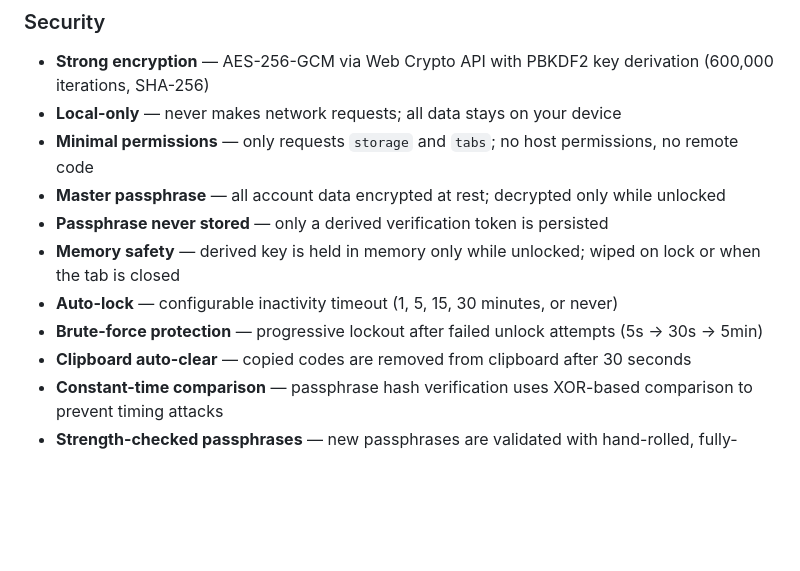
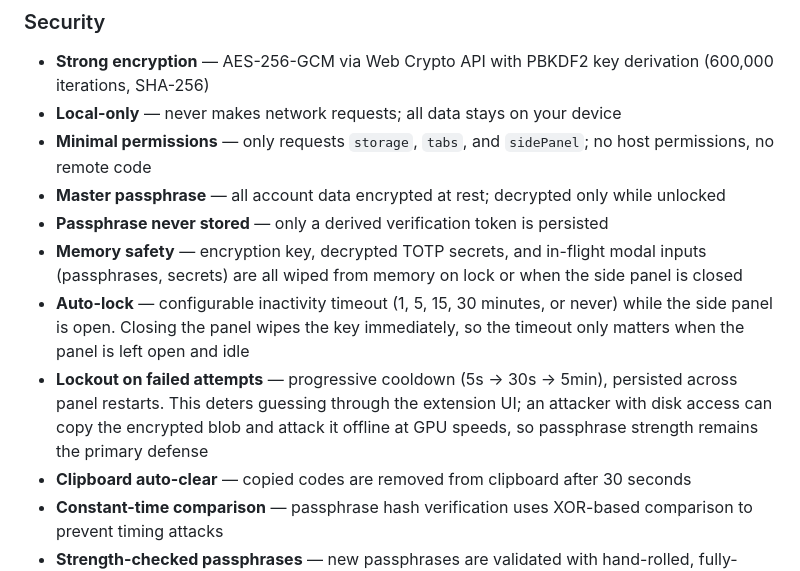
Before and after one commit to ulyngs/redd-phone-free-2fa, a Markdown page: README.md, the part around the change. Rendered like a GitHub page; blank space fills up the shorter version.

Commit message:
tighten security wording: lockout scope, auto-lock semantics, memory wipe
- 'Brute-force protection' rewritten to 'Lockout on failed attempts': make
  clear the cooldown only deters UI-based guessing. Passphrase strength is
  the real defense against an attacker who can copy the encrypted blob and
  crack offline.

- 'Auto-lock' clarified: the timer runs in the side panel, so it only
  matters when the panel is left open and idle. Closing the panel wipes
  the key immediately regardless of the configured timeout.

- 'Memory safety' updated to reflect what's actually wiped on lock now
  (key, decrypted secrets, and in-flight modal inputs), not just the key.

- Permission list updated to include sidePanel, which the manifest has
  declared since v2.0.

```diff
--- a/README.md
+++ b/README.md
@@ -13,12 +13,12 @@ Built by computer scientists at the University of Oxford (Dr Ulrik Lyngs) and th
 ### Security
 - **Strong encryption** — AES-256-GCM via Web Crypto API with PBKDF2 key derivation (600,000 iterations, SHA-256)
 - **Local-only** — never makes network requests; all data stays on your device
-- **Minimal permissions** — only requests `storage` and `tabs`; no host permissions, no remote code
+- **Minimal permissions** — only requests `storage`, `tabs`, and `sidePanel`; no host permissions, no remote code
 - **Master passphrase** — all account data encrypted at rest; decrypted only while unlocked
 - **Passphrase never stored** — only a derived verification token is persisted
-- **Memory safety** — derived key is held in memory only while unlocked; wiped on lock or when the tab is closed
-- **Auto-lock** — configurable inactivity timeout (1, 5, 15, 30 minutes, or never)
-- **Brute-force protection** — progressive lockout after failed unlock attempts (5s → 30s → 5min)
+- **Memory safety** — encryption key, decrypted TOTP secrets, and in-flight modal inputs (passphrases, secrets) are all wiped from memory on lock or when the side panel is closed
+- **Auto-lock** — configurable inactivity timeout (1, 5, 15, 30 minutes, or never) while the side panel is open. Closing the panel wipes the key immediately, so the timeout only matters when the panel is left open and idle
+- **Lockout on failed attempts** — progressive cooldown (5s → 30s → 5min), persisted across panel restarts. This deters guessing through the extension UI; an attacker with disk access can copy the encrypted blob and attack it offline at GPU speeds, so passphrase strength remains the primary defense
 - **Clipboard auto-clear** — copied codes are removed from clipboard after 30 seconds
 - **Constant-time comparison** — passphrase hash verification uses XOR-based comparison to prevent timing attacks
 - **Strength-checked passphrases** — new passphrases are validated with hand-rolled, fully-auditable checks for common-password substrings, keyboard walks, repeating patterns, and low character diversity (see `src/passphrase-strength.js`)
```
